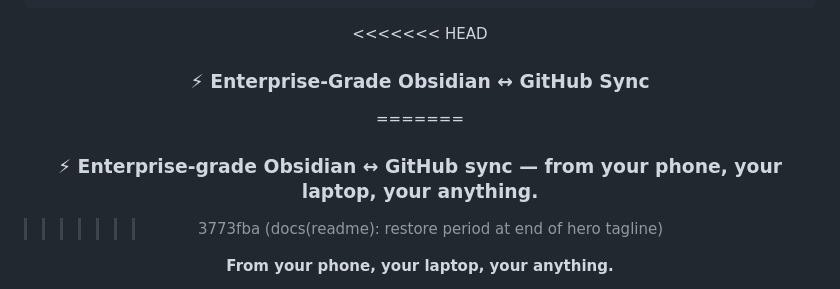
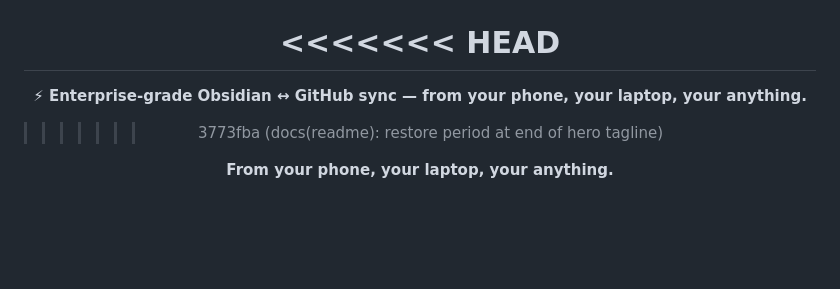
Before and after one commit to CheginiSoroush/obsidian-sync-scripts, a Markdown page: README.md, the part around the change. Drawn GitHub-style; blank space fills up the shorter version.

Commit message:
docs(readme): single hero tagline as bold emphasis (fix MD022/MD026)

```diff
--- a/README.md
+++ b/README.md
@@ -10,9 +10,8 @@
 </pre>
 
 <<<<<<< HEAD
-### ⚡ Enterprise-Grade Obsidian ↔ GitHub Sync
 =======
-### ⚡ Enterprise-grade Obsidian ↔ GitHub sync — from your phone, your laptop, your anything.
+**⚡ Enterprise-grade Obsidian ↔ GitHub sync — from your phone, your laptop, your anything.**
 >>>>>>> 3773fba (docs(readme): restore period at end of hero tagline)
 
 **From your phone, your laptop, your anything.**
```
